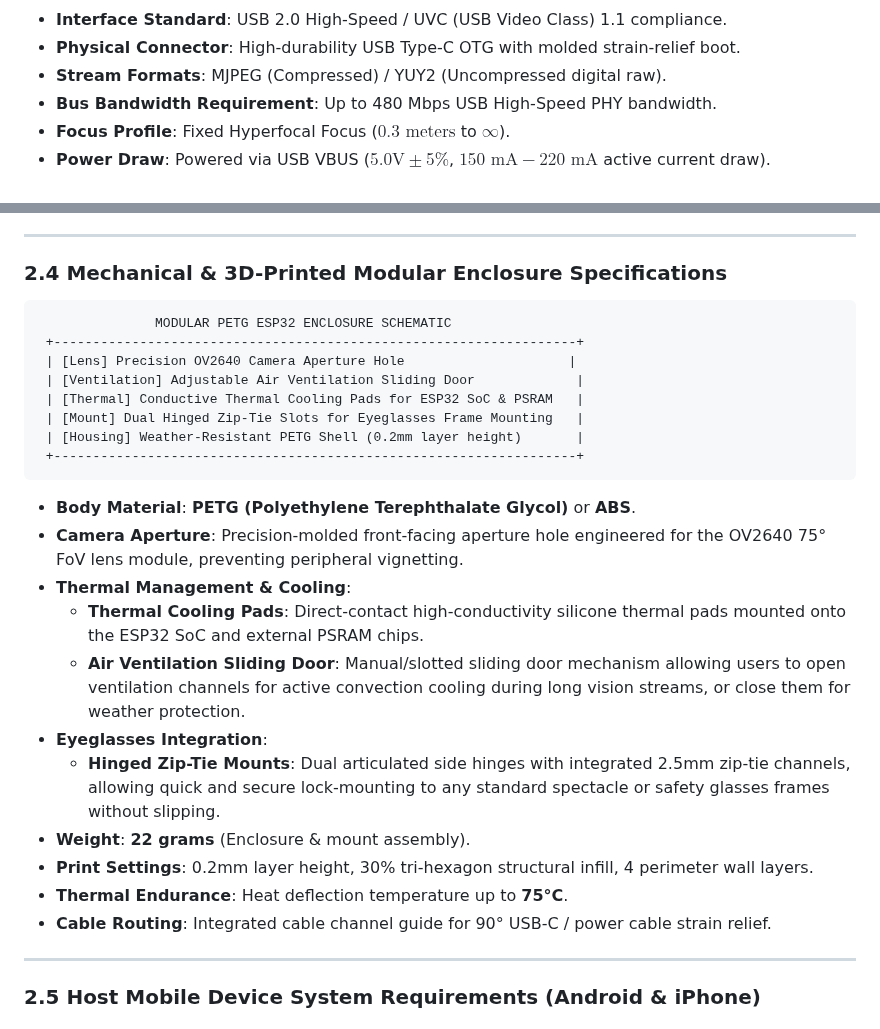
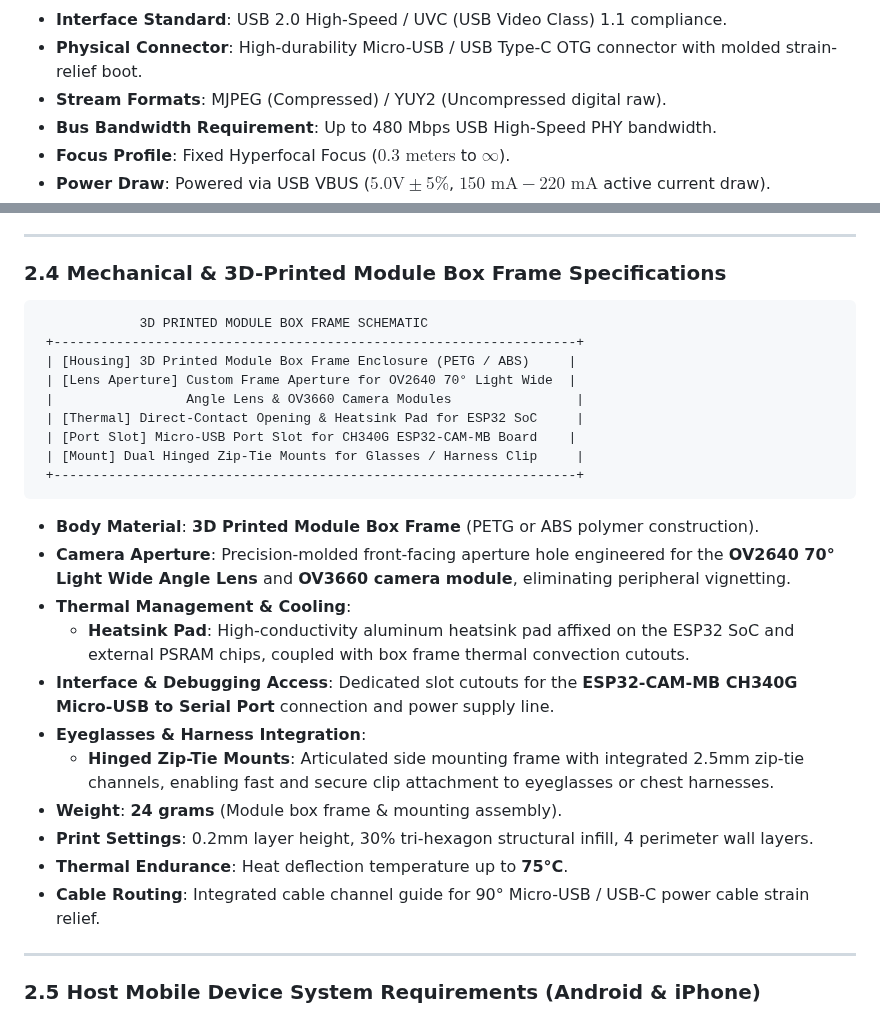
Before and after one commit to Thes-IS-IT/Easylens, a Markdown page: docs/specifications/SOFTWARE_AND_HARDWARE_SPECIFICATIONS.md, 2 parts joined by grey strips. Drawn GitHub-style.

Commit message:
docs: update hardware specifications table with ESP32-CAM-MB, CH340G Micro-USB, OV3660, OV2640 70 deg wide angle lens, heatsink pad, 3D printed module box frame, and 1500mAh powerbank

````diff
--- a/docs/specifications/SOFTWARE_AND_HARDWARE_SPECIFICATIONS.md
+++ b/docs/specifications/SOFTWARE_AND_HARDWARE_SPECIFICATIONS.md
@@ -47,5 +54,5 @@ The system combines physical wearable optics (**ESP32-CAM OV2640 with 75° FoV l
 * **Interface Standard**: USB 2.0 High-Speed / UVC (USB Video Class) 1.1 compliance.
-* **Physical Connector**: High-durability USB Type-C OTG with molded strain-relief boot.
+* **Physical Connector**: High-durability Micro-USB / USB Type-C OTG connector with molded strain-relief boot.
 * **Stream Formats**: MJPEG (Compressed) / YUY2 (Uncompressed digital raw).
 * **Bus Bandwidth Requirement**: Up to 480 Mbps USB High-Speed PHY bandwidth.
 * **Focus Profile**: Fixed Hyperfocal Focus ($0.3\text{ meters}$ to $\infty$).
@@ -85,30 +92,31 @@ The system combines physical wearable optics (**ESP32-CAM OV2640 with 75° FoV l
 
 ---
 
-### 2.4 Mechanical & 3D-Printed Modular Enclosure Specifications
+### 2.4 Mechanical & 3D-Printed Module Box Frame Specifications
 
 ```
-               MODULAR PETG ESP32 ENCLOSURE SCHEMATIC
+             3D PRINTED MODULE BOX FRAME SCHEMATIC
  +-------------------------------------------------------------------+
- | [Lens] Precision OV2640 Camera Aperture Hole                     |
- | [Ventilation] Adjustable Air Ventilation Sliding Door             |
- | [Thermal] Conductive Thermal Cooling Pads for ESP32 SoC & PSRAM   |
- | [Mount] Dual Hinged Zip-Tie Slots for Eyeglasses Frame Mounting   |
- | [Housing] Weather-Resistant PETG Shell (0.2mm layer height)       |
+ | [Housing] 3D Printed Module Box Frame Enclosure (PETG / ABS)     |
+ | [Lens Aperture] Custom Frame Aperture for OV2640 70° Light Wide  |
+ |                 Angle Lens & OV3660 Camera Modules                |
+ | [Thermal] Direct-Contact Opening & Heatsink Pad for ESP32 SoC     |
+ | [Port Slot] Micro-USB Port Slot for CH340G ESP32-CAM-MB Board    |
+ | [Mount] Dual Hinged Zip-Tie Mounts for Glasses / Harness Clip     |
  +-------------------------------------------------------------------+
 ```
 
-* **Body Material**: **PETG (Polyethylene Terephthalate Glycol)** or **ABS**.
-* **Camera Aperture**: Precision-molded front-facing aperture hole engineered for the OV2640 75° FoV lens module, preventing peripheral vignetting.
+* **Body Material**: **3D Printed Module Box Frame** (PETG or ABS polymer construction).
+* **Camera Aperture**: Precision-molded front-facing aperture hole engineered for the **OV2640 70° Light Wide Angle Lens** and **OV3660 camera module**, eliminating peripheral vignetting.
 * **Thermal Management & Cooling**:
-  * **Thermal Cooling Pads**: Direct-contact high-conductivity silicone thermal pads mounted onto the ESP32 SoC and external PSRAM chips.
-  * **Air Ventilation Sliding Door**: Manual/slotted sliding door mechanism allowing users to open ventilation channels for active convection cooling during long vision streams, or close them for weather protection.
-* **Eyeglasses Integration**:
-  * **Hinged Zip-Tie Mounts**: Dual articulated side hinges with integrated 2.5mm zip-tie channels, allowing quick and secure lock-mounting to any standard spectacle or safety glasses frames without slipping.
-* **Weight**: **22 grams** (Enclosure & mount assembly).
+  * **Heatsink Pad**: High-conductivity aluminum heatsink pad affixed on the ESP32 SoC and external PSRAM chips, coupled with box frame thermal convection cutouts.
+* **Interface & Debugging Access**: Dedicated slot cutouts for the **ESP32-CAM-MB CH340G Micro-USB to Serial Port** connection and power supply line.
+* **Eyeglasses & Harness Integration**:
+  * **Hinged Zip-Tie Mounts**: Articulated side mounting frame with integrated 2.5mm zip-tie channels, enabling fast and secure clip attachment to eyeglasses or chest harnesses.
+* **Weight**: **24 grams** (Module box frame & mounting assembly).
 * **Print Settings**: 0.2mm layer height, 30% tri-hexagon structural infill, 4 perimeter wall layers.
 * **Thermal Endurance**: Heat deflection temperature up to **75°C**.
-* **Cable Routing**: Integrated cable channel guide for 90° USB-C / power cable strain relief.
+* **Cable Routing**: Integrated cable channel guide for 90° Micro-USB / USB-C power cable strain relief.
 
 ---
 
````
Also changed, not shown: other parts of docs/specifications/SOFTWARE_AND_HARDWARE_SPECIFICATIONS.md (+12 -5 lines).
